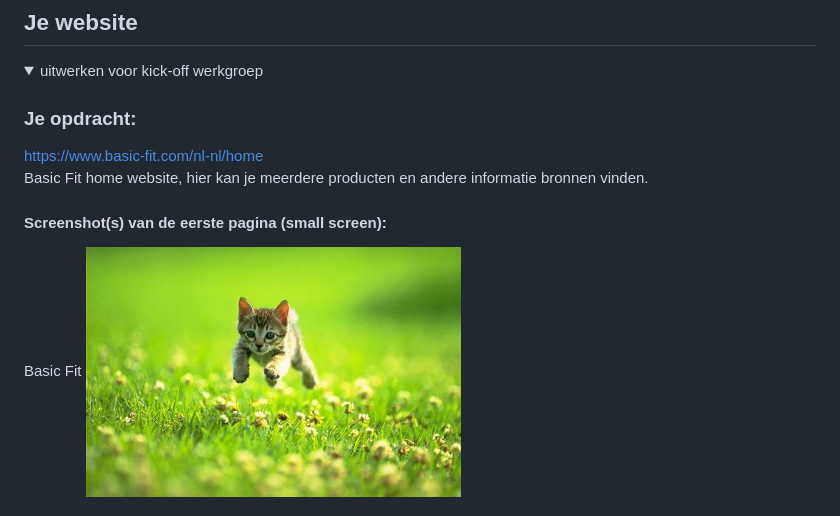
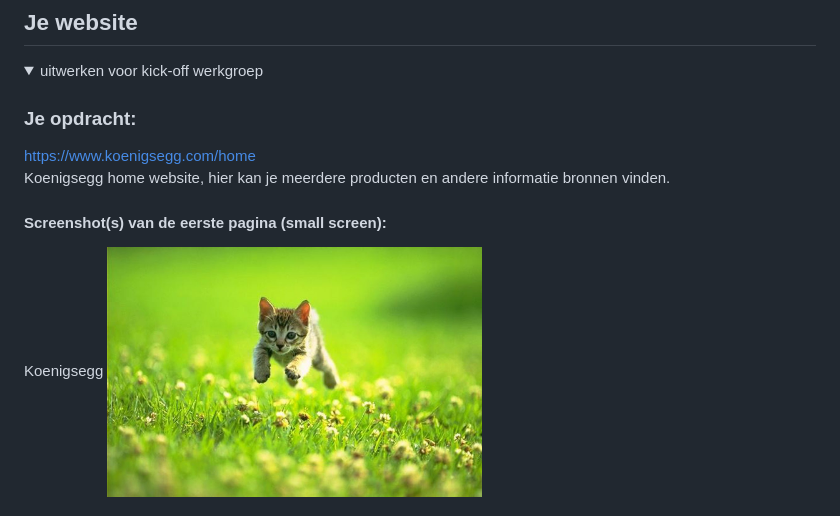
Before and after one commit to DiegoR03/FED, a Markdown page: README.md, the part around the change. GitHub-like rendering.

```diff
--- a/README.md
+++ b/README.md
@@ -36,11 +36,11 @@ Nb. Door *open* toe te voegen aan een *details* element kun je deze standaard op
   <summary>uitwerken voor kick-off werkgroep</summary>
 
   ### Je opdracht:
-  https://www.basic-fit.com/nl-nl/home <br>
-  Basic Fit home website, hier kan je meerdere producten en andere informatie bronnen vinden.
+  https://www.koenigsegg.com/home <br>
+  Koenigsegg home website, hier kan je meerdere producten en andere informatie bronnen vinden.
 
   #### Screenshot(s) van de eerste pagina (small screen):
-  Basic Fit
+  Koenigsegg
   <img src="readme-images/dummy-plaatje.jpg" width="375px" alt="omschrijving van de pagina">
 
   #### Screenshot(s) van de tweede pagina (small screen):
```
